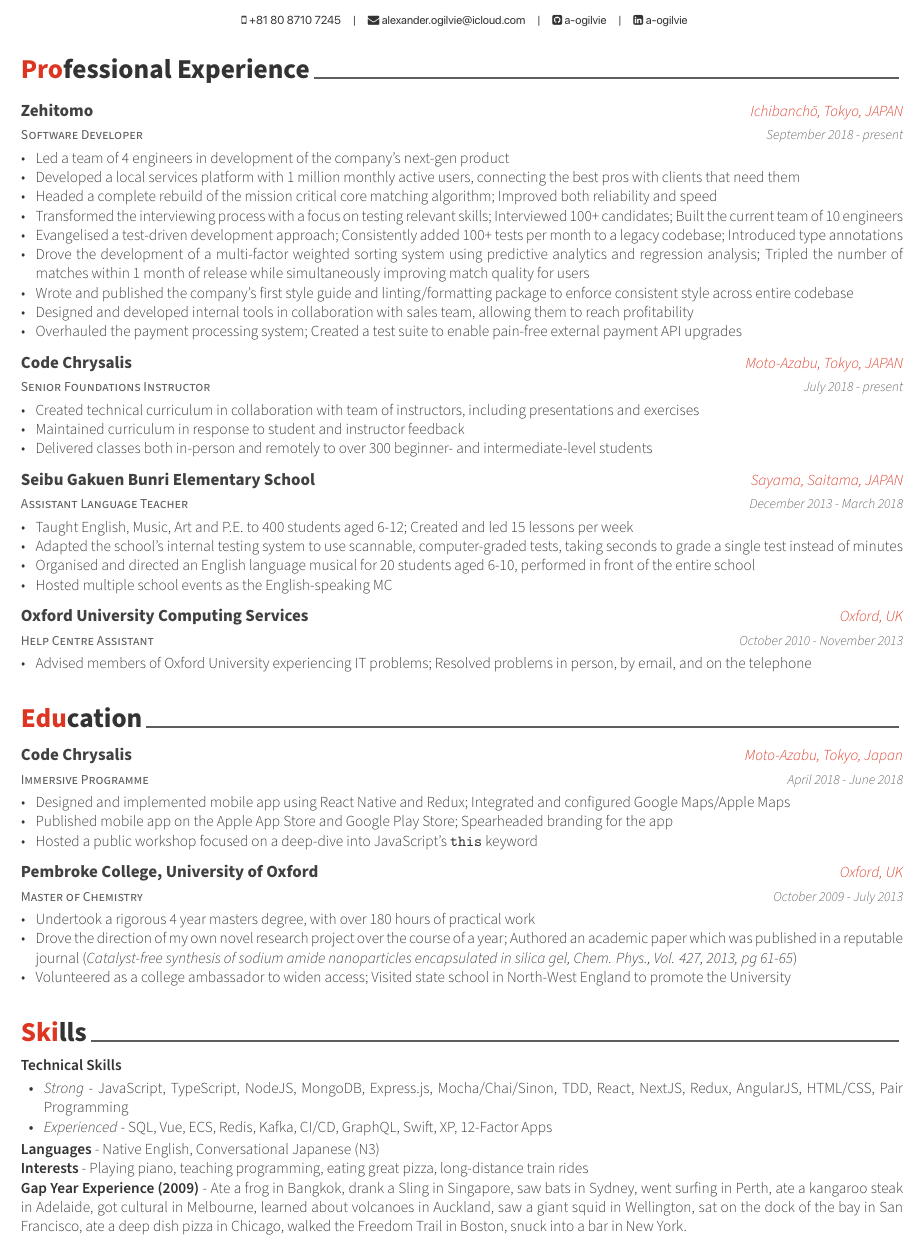
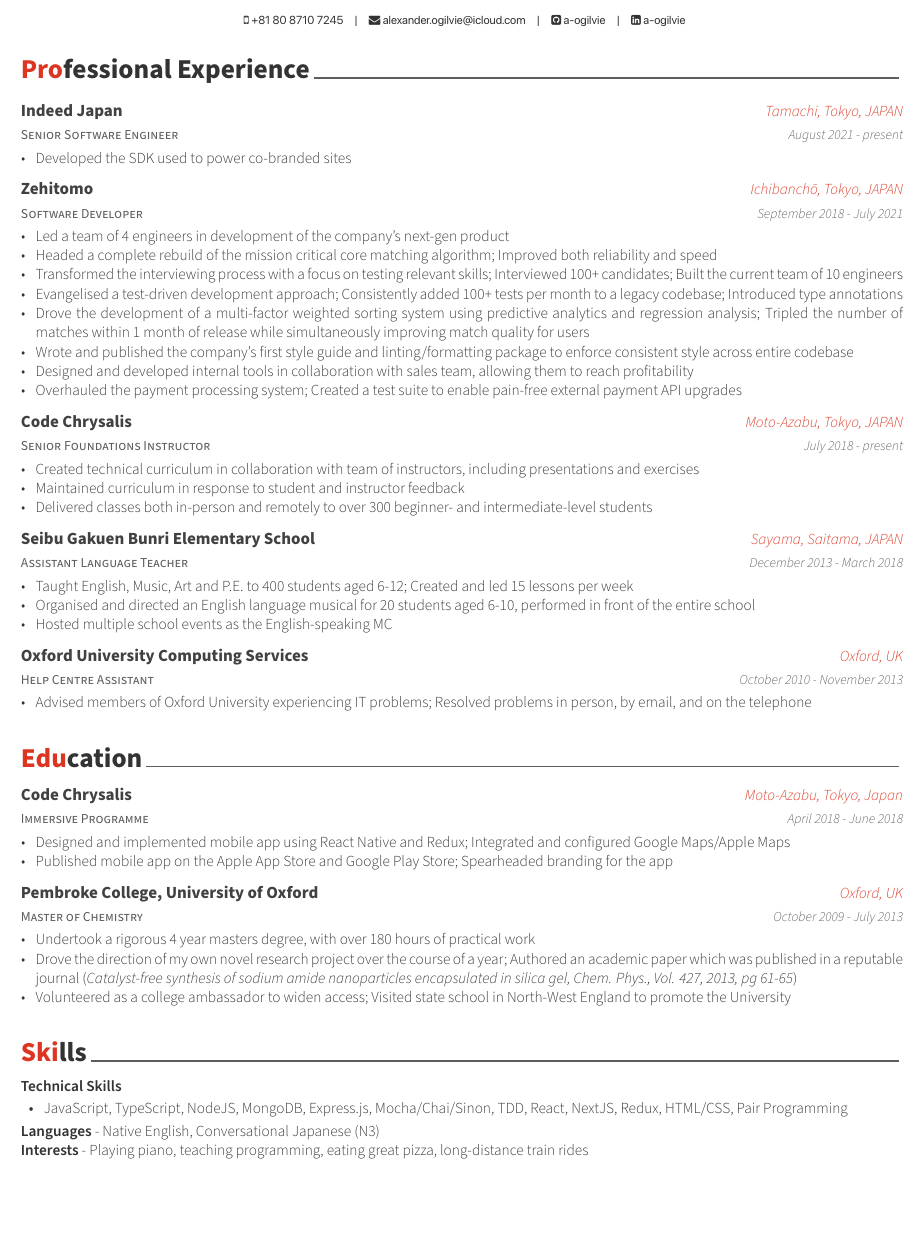
Before and after one commit to a-ogilvie/cv, a LaTeX CV (AlexOgilvieResume.tex, which reads resume/education.tex, resume/experience.tex, resume/skills.tex): part of the page, cut so that both start at the same text, the shorter picture padded with empty space. The pictures show the PDF file AlexOgilvieResume.pdf that the author committed with the source.

Commit message:
Update September 2021

```diff
--- a/resume/education.tex
+++ b/resume/education.tex
@@ -14,7 +14,6 @@
     \begin{cvitems} % Description(s) bullet points
       \item {Designed and implemented mobile app using React Native and Redux; Integrated and configured Google Maps/Apple Maps}
       \item {Published mobile app on the Apple App Store and Google Play Store; Spearheaded branding for the app}
-      \item {Hosted a public workshop focused on a deep-dive into JavaScript's \texttt{this} keyword}
     \end{cvitems}
   }
 
--- a/resume/experience.tex
+++ b/resume/experience.tex
@@ -6,14 +6,24 @@
 
   %---------------------------------------------------------
   \cventry
+  {Senior Software Engineer} % Job title
+  {Indeed Japan} % Organisation
+  {Tamachi, Tokyo, JAPAN} % Location
+  {August 2021 - present} % Date(s)
+  {
+    \begin{cvitems} % Description(s) of tasks/responsibilities
+      \item {Developed the SDK used to power co-branded sites}
+    \end{cvitems}
+  }
+
+  \cventry
   {Software Developer} % Job title
   {Zehitomo} % Organisation
   {Ichibanchō, Tokyo, JAPAN} % Location
-  {September 2018 - present} % Date(s)
+  {September 2018 - July 2021} % Date(s)
   {
     \begin{cvitems} % Description(s) of tasks/responsibilities
       \item {Led a team of 4 engineers in development of the company's next-gen product}
-      \item {Developed a local services platform with 1 million monthly active users, connecting the best pros with clients that need them}
       \item {Headed a complete rebuild of the mission critical core matching algorithm; Improved both reliability and speed}
       \item {Transformed the interviewing process with a focus on testing relevant skills; Interviewed 100+ candidates; Built the current team of 10 engineers}
       \item {Evangelised a test-driven development approach; Consistently added 100+ tests per month to a legacy codebase; Introduced type annotations}
@@ -47,7 +57,6 @@
   {
     \begin{cvitems} % Description(s) of tasks/responsibilities
       \item {Taught English, Music, Art and P.E. to 400 students aged 6-12; Created and led 15 lessons per week}
-      \item {Adapted the school's internal testing system to use scannable, computer-graded tests, taking seconds to grade a single test instead of minutes}
       \item {Organised and directed an English language musical for 20 students aged 6-10, performed in front of the entire school}
       \item {Hosted multiple school events as the English-speaking MC}
     \end{cvitems}
--- a/resume/skills.tex
+++ b/resume/skills.tex
@@ -7,12 +7,10 @@
   %---------------------------------------------------------
   \textbf{Technical Skills}
   \begin{itemize}[noitemsep, topsep=-0.6em, leftmargin=1.5em]
-    \item {\textit{Strong} - JavaScript, TypeScript, NodeJS, MongoDB, Express.js, Mocha/Chai/Sinon, TDD, React, NextJS, Redux, AngularJS, HTML/CSS, Pair Programming}
-    \item {\textit{Experienced} - SQL, Vue, ECS, Redis, Kafka, CI/CD, GraphQL, Swift, XP, 12-Factor Apps}
+    \item {JavaScript, TypeScript, NodeJS, MongoDB, Express.js, Mocha/Chai/Sinon, TDD, React, NextJS, Redux, HTML/CSS, Pair Programming}
   \end{itemize}
 
   \textbf{Languages} - Native English, Conversational Japanese (N3)\\
-  \textbf{Interests} - Playing piano, teaching programming, eating great pizza, long-distance train rides\\
-  \textbf{Gap Year Experience (2009)} - Ate a frog in Bangkok, drank a Sling in Singapore, saw bats in Sydney, went surfing in Perth, ate a kangaroo steak in Adelaide, got cultural in Melbourne, learned about volcanoes in Auckland, saw a giant squid in Wellington, sat on the dock of the bay in San Francisco, ate a deep dish pizza in Chicago, walked the Freedom Trail in Boston, snuck into a bar in New York.
+  \textbf{Interests} - Playing piano, teaching programming, eating great pizza, long-distance train rides
 
 \end{cvparagraph}
```
Also changed, not shown: AlexOgilvieResume.pdf.
